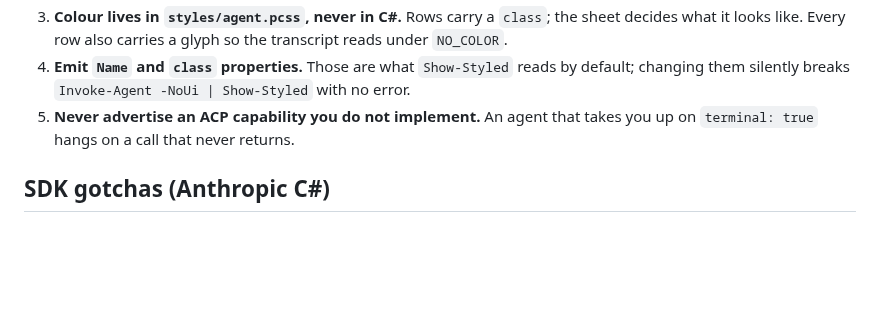
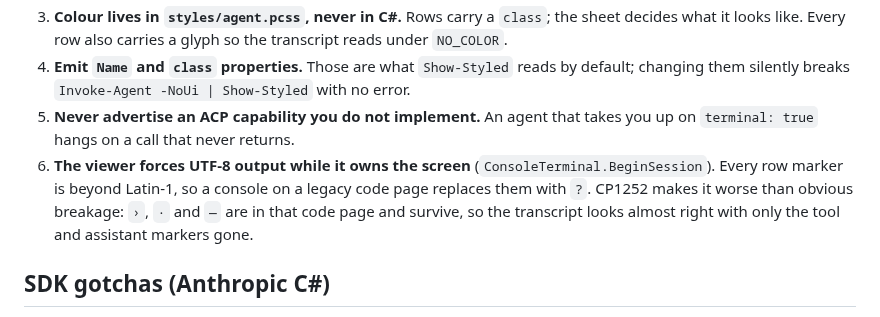
Before and after one commit to standardbeagle/ps-agent, a Markdown page: CLAUDE.md, the part around the change. Rendered like a GitHub page; blank space fills up the shorter version.

```diff
--- a/CLAUDE.md
+++ b/CLAUDE.md
@@ -46,6 +46,10 @@ Unlike ps-bash — where Strata is optional and the styled cmdlets compile out
    them silently breaks `Invoke-Agent -NoUi | Show-Styled` with no error.
 5. **Never advertise an ACP capability you do not implement.** An agent that takes you up on
    `terminal: true` hangs on a call that never returns.
+6. **The viewer forces UTF-8 output while it owns the screen** (`ConsoleTerminal.BeginSession`).
+   Every row marker is beyond Latin-1, so a console on a legacy code page replaces them with `?`.
+   CP1252 makes it worse than obvious breakage: `›`, `·` and `—` are in that code page and survive,
+   so the transcript looks almost right with only the tool and assistant markers gone.
 
 ## SDK gotchas (Anthropic C#)
 
```
Also changed, not shown: README.md (+6 -0 lines), docs/demo/README.md (added, +55 -0 lines), docs/specs/acp-client.md (+4 -0 lines), docs/demo/ps-agent-acp.gif (added), docs/demo/ps-agent-acp_t58.png (added), 9 other files.
